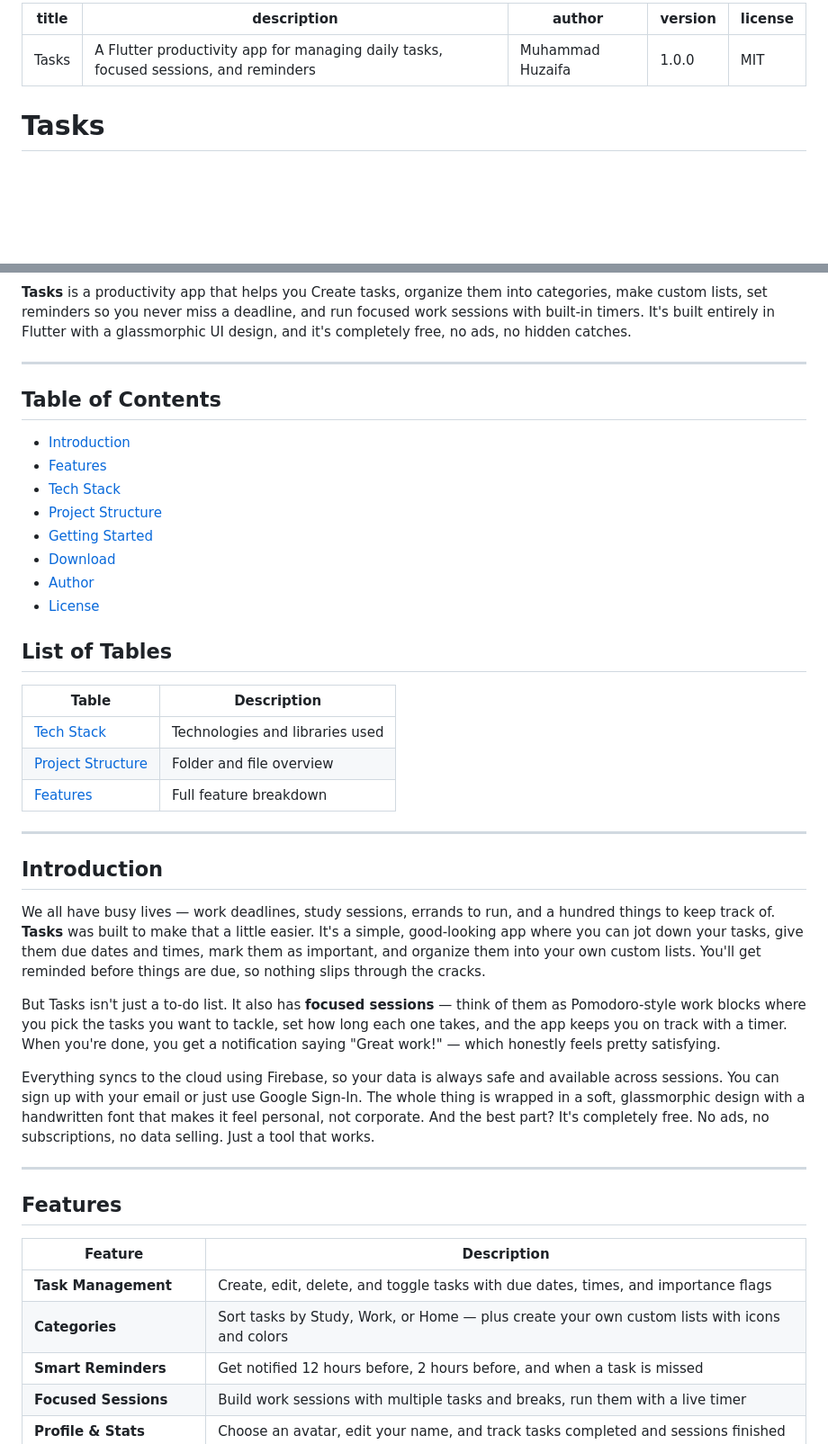
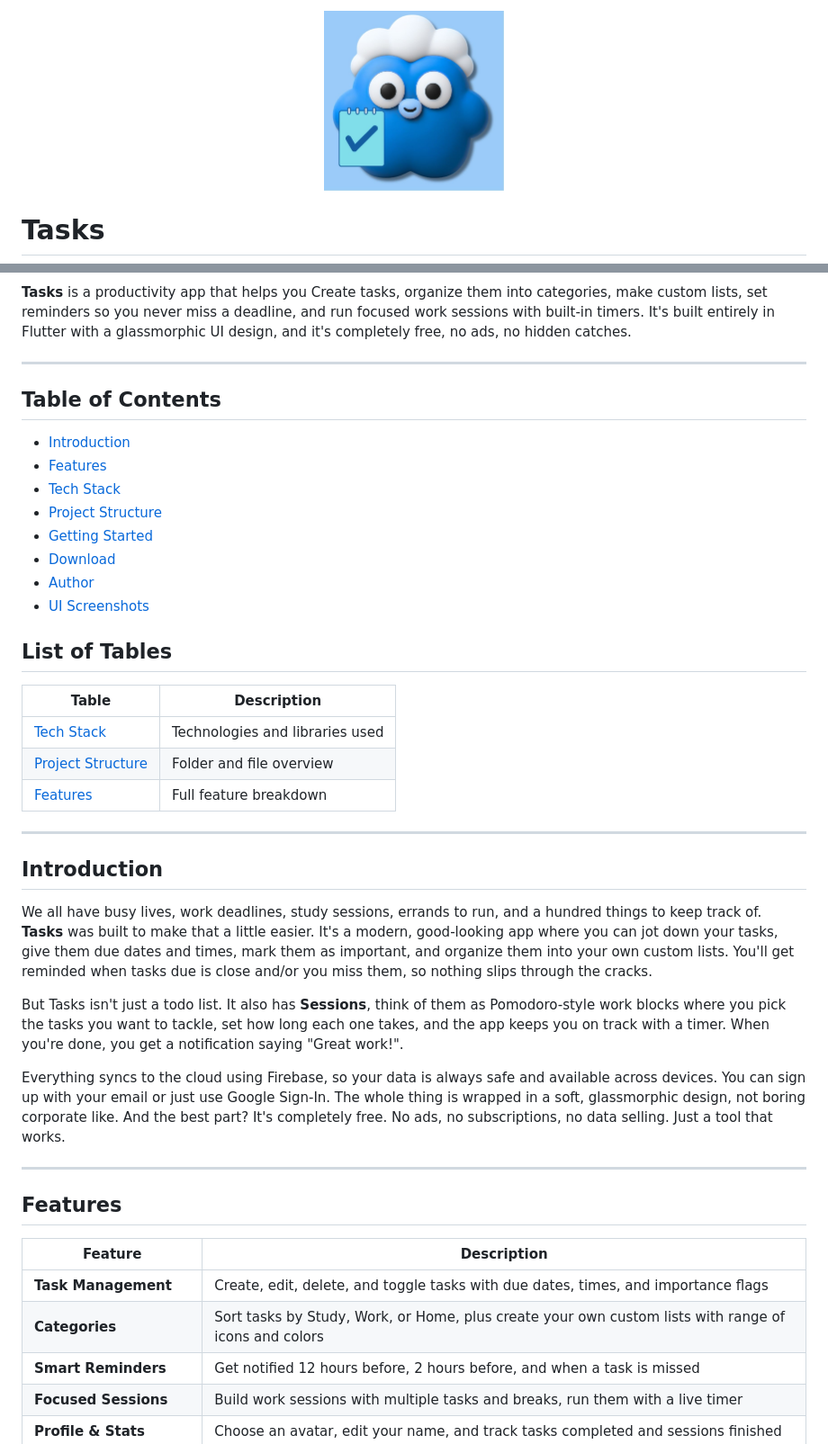
Before and after one commit to huzaifa4khtar/Tasks-by-Glasneph, a Markdown page: README.md, 2 parts joined by grey strips. Shown at 90% size. Rendered like a GitHub page; blank space fills up the shorter version.

```diff
--- a/README.md
+++ b/README.md
@@ -1,10 +1,9 @@
----
-title: Tasks
-description: A Flutter productivity app for managing daily tasks, focused sessions, and reminders
-author: Muhammad Huzaifa
-version: 1.0.0
-license: MIT
----
+
+
+<div align="center">
+  <img src="source_code/assets/tasks_logo.jpg" width="200">
+</div>
+
 
 # Tasks
 
@@ -12,5 +11,6 @@ license: MIT
 
 **Tasks** is a productivity app that helps you Create tasks, organize them into categories, make custom lists, set reminders so you never miss a deadline, and run focused work sessions with built-in timers. It's built entirely in Flutter with a glassmorphic UI design, and it's completely free, no ads, no hidden catches.
+
 
 ---
 
@@ -23,7 +23,7 @@ license: MIT
 - [Getting Started](#getting-started)
 - [Download](#download)
 - [Author](#author)
-- [License](#license)
+- [UI Screenshots](#ui-screenshots)
 
 ## List of Tables
 
@@ -37,11 +37,11 @@ license: MIT
 
 ## Introduction
 
-We all have busy lives — work deadlines, study sessions, errands to run, and a hundred things to keep track of. **Tasks** was built to make that a little easier. It's a simple, good-looking app where you can jot down your tasks, give them due dates and times, mark them as important, and organize them into your own custom lists. You'll get reminded before things are due, so nothing slips through the cracks.
+We all have busy lives, work deadlines, study sessions, errands to run, and a hundred things to keep track of. **Tasks** was built to make that a little easier. It's a modern, good-looking app where you can jot down your tasks, give them due dates and times, mark them as important, and organize them into your own custom lists. You'll get reminded when tasks due is close and/or you miss them, so nothing slips through the cracks.
 
-But Tasks isn't just a to-do list. It also has **focused sessions** — think of them as Pomodoro-style work blocks where you pick the tasks you want to tackle, set how long each one takes, and the app keeps you on track with a timer. When you're done, you get a notification saying "Great work!" — which honestly feels pretty satisfying.
+But Tasks isn't just a todo list. It also has **Sessions**, think of them as Pomodoro-style work blocks where you pick the tasks you want to tackle, set how long each one takes, and the app keeps you on track with a timer. When you're done, you get a notification saying "Great work!".
 
-Everything syncs to the cloud using Firebase, so your data is always safe and available across sessions. You can sign up with your email or just use Google Sign-In. The whole thing is wrapped in a soft, glassmorphic design with a handwritten font that makes it feel personal, not corporate. And the best part? It's completely free. No ads, no subscriptions, no data selling. Just a tool that works.
+Everything syncs to the cloud using Firebase, so your data is always safe and available across devices. You can sign up with your email or just use Google Sign-In. The whole thing is wrapped in a soft, glassmorphic design, not boring corporate like. And the best part? It's completely free. No ads, no subscriptions, no data selling. Just a tool that works.
 
 ---
 
@@ -50,7 +50,7 @@ Everything syncs to the cloud using Firebase, so your data is always safe and av
 | Feature | Description |
 |---------|-------------|
 | **Task Management** | Create, edit, delete, and toggle tasks with due dates, times, and importance flags |
-| **Categories** | Sort tasks by Study, Work, or Home — plus create your own custom lists with icons and colors |
+| **Categories** | Sort tasks by Study, Work, or Home, plus create your own custom lists with range of icons and colors |
 | **Smart Reminders** | Get notified 12 hours before, 2 hours before, and when a task is missed |
 | **Focused Sessions** | Build work sessions with multiple tasks and breaks, run them with a live timer |
 | **Profile & Stats** | Choose an avatar, edit your name, and track tasks completed and sessions finished |
```
Also changed, not shown: other parts of README.md (+90 -29 lines).
